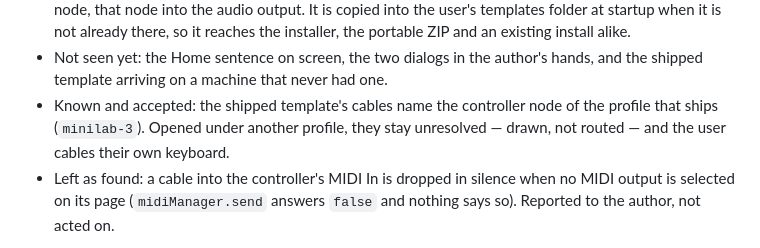
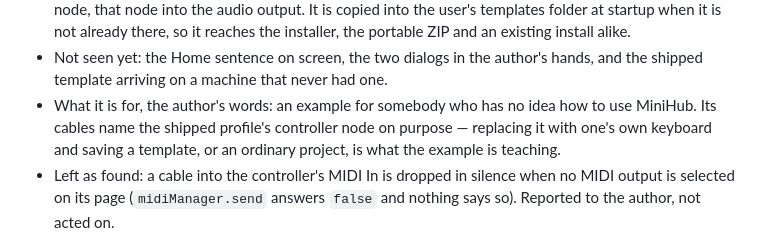
Before and after one commit to DavidfromMonaco/minihub, a Markdown page: TASKS.md, the part around the change. Drawn GitHub-style.

```diff
--- a/TASKS.md
+++ b/TASKS.md
@@ -29,9 +29,10 @@ an empty project under another name.
   reaches the installer, the portable ZIP and an existing install alike.
 - Not seen yet: the Home sentence on screen, the two dialogs in the author's
   hands, and the shipped template arriving on a machine that never had one.
-- Known and accepted: the shipped template's cables name the controller node of
-  the profile that ships (`minilab-3`). Opened under another profile, they stay
-  unresolved — drawn, not routed — and the user cables their own keyboard.
+- What it is for, the author's words: an example for somebody who has no idea
+  how to use MiniHub. Its cables name the shipped profile's controller node on
+  purpose — replacing it with one's own keyboard and saving a template, or an
+  ordinary project, is what the example is teaching.
 - Left as found: a cable into the controller's MIDI In is dropped in silence
   when no MIDI output is selected on its page (`midiManager.send` answers
   `false` and nothing says so). Reported to the author, not acted on.
```
Also changed, not shown: ARCHITECTURE.md (+7 -2 lines).
